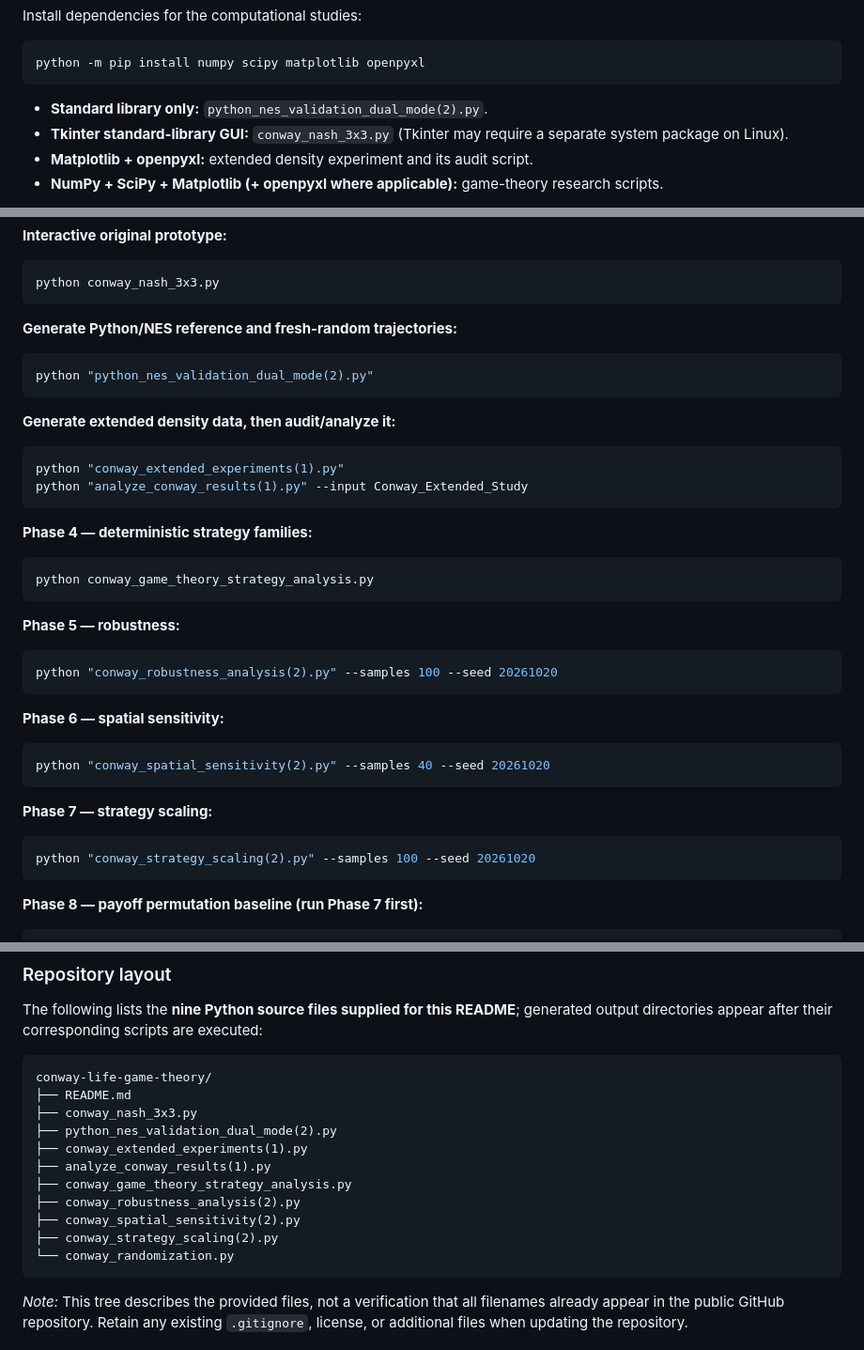
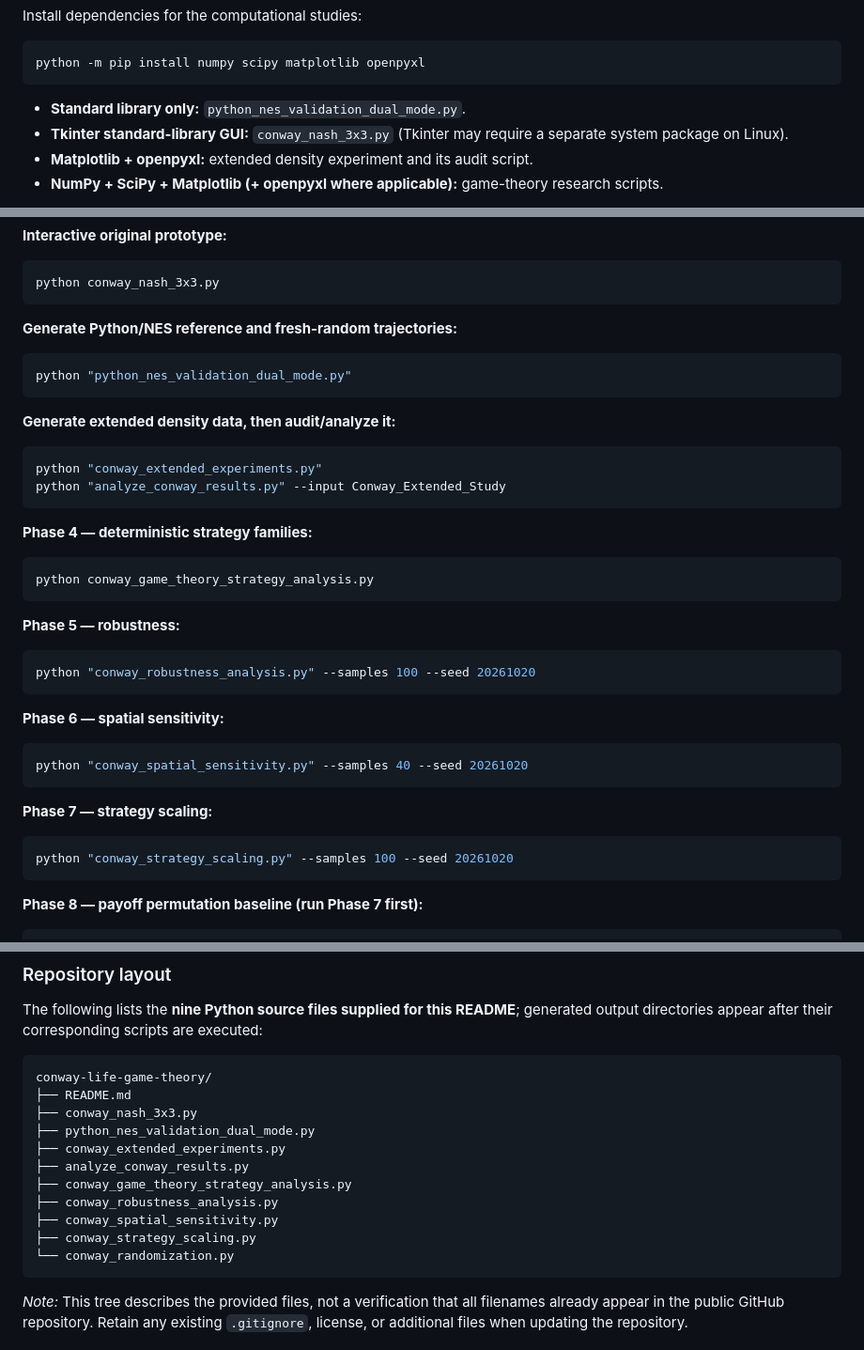
Before and after one commit to Bsenzio/conway-life-game-theory, a Markdown page: README.md, 3 parts joined by grey strips. Shown at 94% size. GitHub-like rendering.

Commit message:
Anonymous README

````diff
--- a/README.md
+++ b/README.md
@@ -149,7 +149,7 @@ Install dependencies for the computational studies:
 python -m pip install numpy scipy matplotlib openpyxl
 ```
 
-- **Standard library only:** `python_nes_validation_dual_mode(2).py`.
+- **Standard library only:** `python_nes_validation_dual_mode.py`.
 - **Tkinter standard-library GUI:** `conway_nash_3x3.py` (Tkinter may require a separate system package on Linux).
 - **Matplotlib + openpyxl:** extended density experiment and its audit script.
 - **NumPy + SciPy + Matplotlib (+ openpyxl where applicable):** game-theory research scripts.
@@ -169,14 +169,14 @@ python conway_nash_3x3.py
 **Generate Python/NES reference and fresh-random trajectories:**
 
 ```bash
-python "python_nes_validation_dual_mode(2).py"
+python "python_nes_validation_dual_mode.py"
 ```
 
 **Generate extended density data, then audit/analyze it:**
 
 ```bash
-python "conway_extended_experiments(1).py"
-python "analyze_conway_results(1).py" --input Conway_Extended_Study
+python "conway_extended_experiments.py"
+python "analyze_conway_results.py" --input Conway_Extended_Study
 ```
 
 **Phase 4 — deterministic strategy families:**
@@ -188,19 +188,19 @@ python conway_game_theory_strategy_analysis.py
 **Phase 5 — robustness:**
 
 ```bash
-python "conway_robustness_analysis(2).py" --samples 100 --seed 20261020
+python "conway_robustness_analysis.py" --samples 100 --seed 20261020
 ```
 
 **Phase 6 — spatial sensitivity:**
 
 ```bash
-python "conway_spatial_sensitivity(2).py" --samples 40 --seed 20261020
+python "conway_spatial_sensitivity.py" --samples 40 --seed 20261020
 ```
 
 **Phase 7 — strategy scaling:**
 
 ```bash
-python "conway_strategy_scaling(2).py" --samples 100 --seed 20261020
+python "conway_strategy_scaling.py" --samples 100 --seed 20261020
 ```
 
 **Phase 8 — payoff permutation baseline (run Phase 7 first):**
@@ -265,13 +265,13 @@ The following lists the **nine Python source files supplied for this README**; g
 conway-life-game-theory/
 ├── README.md
 ├── conway_nash_3x3.py
-├── python_nes_validation_dual_mode(2).py
-├── conway_extended_experiments(1).py
-├── analyze_conway_results(1).py
+├── python_nes_validation_dual_mode.py
+├── conway_extended_experiments.py
+├── analyze_conway_results.py
 ├── conway_game_theory_strategy_analysis.py
-├── conway_robustness_analysis(2).py
-├── conway_spatial_sensitivity(2).py
-├── conway_strategy_scaling(2).py
+├── conway_robustness_analysis.py
+├── conway_spatial_sensitivity.py
+├── conway_strategy_scaling.py
 └── conway_randomization.py
 ```
 
````
